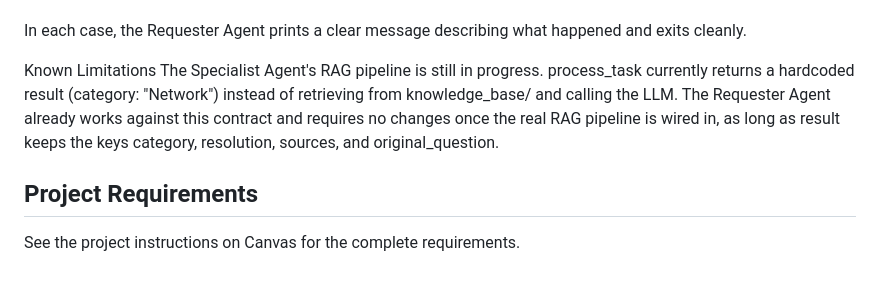
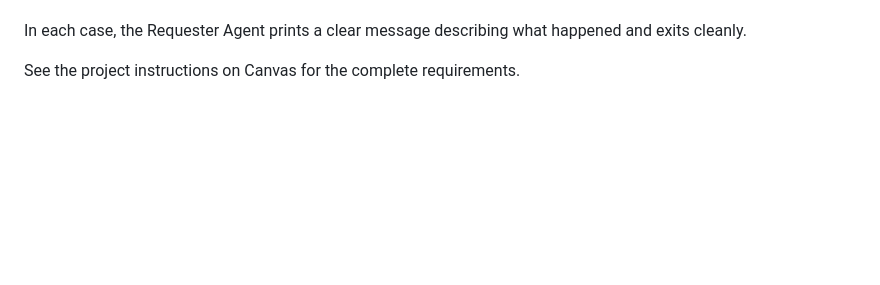
Before and after one commit to rvfvn/Multi-Agent-AI-System, a Markdown page: README.md, the part around the change. Rendered like a GitHub page; blank space fills up the shorter version.

```diff
--- a/README.md
+++ b/README.md
@@ -90,9 +90,5 @@ No usable result — the Specialist Agent completes but the result is missing a
 
 In each case, the Requester Agent prints a clear message describing what happened and exits cleanly.
 
-Known Limitations
-The Specialist Agent's RAG pipeline is still in progress. process_task currently returns a hardcoded result (category: "Network") instead of retrieving from knowledge_base/ and calling the LLM. The Requester Agent already works against this contract and requires no changes once the real RAG pipeline is wired in, as long as result keeps the keys category, resolution, sources, and original_question.
-
-## Project Requirements
 
 See the project instructions on Canvas for the complete requirements.
```
